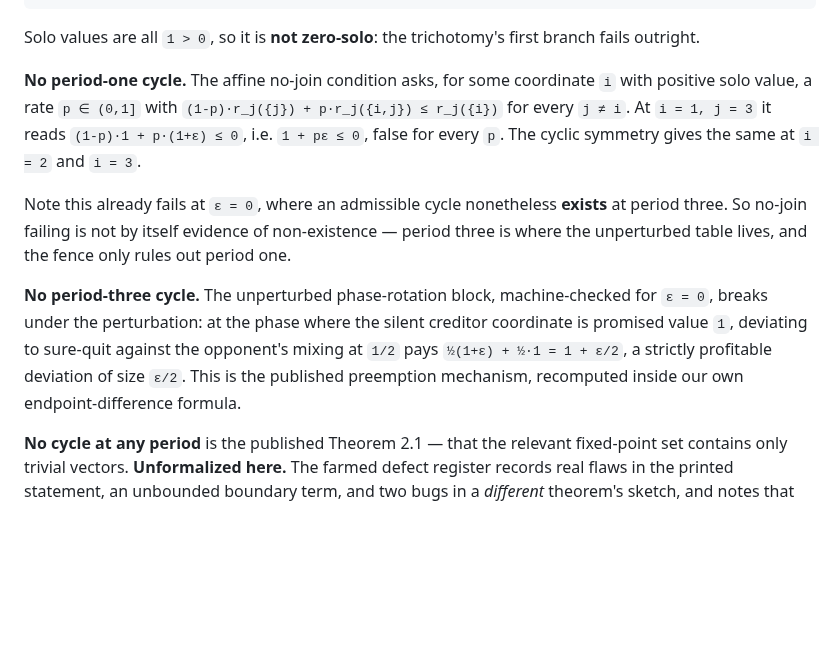
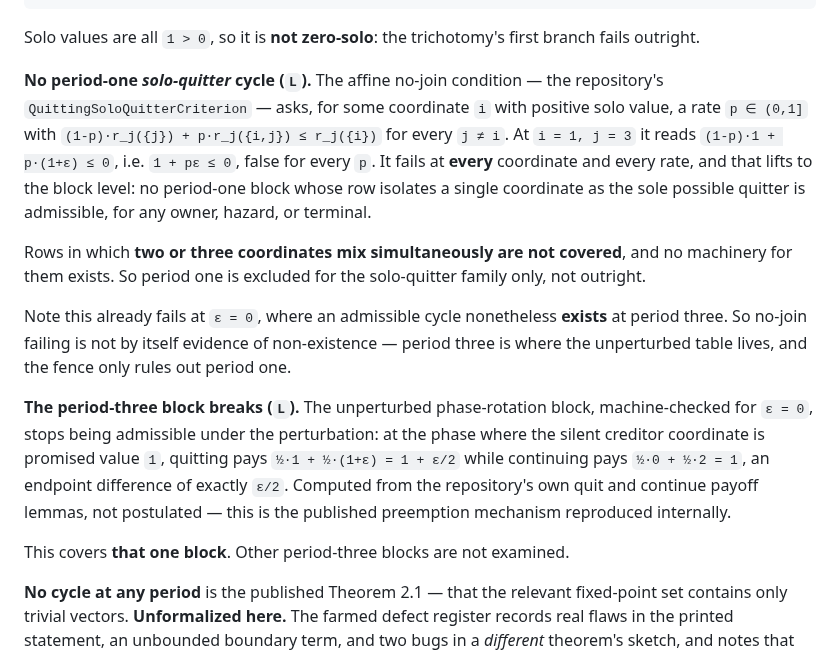
Before and after one commit to elazarg/GameTheory, a Markdown page: ideas/AbsorbingCycleCarrier/APublishedWeightSitsInTheCycleExistenceHole.md, the part around the change. Rendered like a GitHub page; blank space fills up the shorter version.

Commit message:
Narrow the two exclusions to the families actually proved
I had recorded period one and period three as excluded for the perturbed cyclic
weight. Formalization shows both are narrower than that.

Period one is excluded for singleton rows only -- every block isolating one
coordinate as sole quitter, for every owner and rate. Rows where two or three
coordinates mix simultaneously are not covered, and no machinery for them
exists. Period three is excluded for the unperturbed phase-rotation block alone,
not for every period-three block.

The endpoint difference is exactly half epsilon and reproduced from the
repository's own quit and continue payoff lemmas rather than postulated:
quitting pays one plus half epsilon, continuing pays one.

The conclusion stands -- the leading hard candidate sits outside the trichotomy
rather than inside an unproved branch -- but it rests on a published theorem
plus two machine-checked families, not on an internal all-periods result.

Co-Authored-By: Claude Opus 5 <noreply@anthropic.com>

```diff
--- a/ideas/AbsorbingCycleCarrier/APublishedWeightSitsInTheCycleExistenceHole.md
+++ b/ideas/AbsorbingCycleCarrier/APublishedWeightSitsInTheCycleExistenceHole.md
@@ -42,23 +42,33 @@ r({3}) = (3, 0, 1)        r({1,3}) = (0, 1, 1+ε)
 Solo values are all `1 > 0`, so it is **not zero-solo**: the trichotomy's first
 branch fails outright.
 
-**No period-one cycle.** The affine no-join condition asks, for some coordinate
-`i` with positive solo value, a rate `p ∈ (0,1]` with
+**No period-one *solo-quitter* cycle (`L`).** The affine no-join condition —
+the repository's `QuittingSoloQuitterCriterion` — asks, for some coordinate `i`
+with positive solo value, a rate `p ∈ (0,1]` with
 `(1-p)·r_j({j}) + p·r_j({i,j}) ≤ r_j({i})` for every `j ≠ i`. At `i = 1, j = 3`
-it reads `(1-p)·1 + p·(1+ε) ≤ 0`, i.e. `1 + pε ≤ 0`, false for every `p`. The
-cyclic symmetry gives the same at `i = 2` and `i = 3`.
+it reads `(1-p)·1 + p·(1+ε) ≤ 0`, i.e. `1 + pε ≤ 0`, false for every `p`. It
+fails at **every** coordinate and every rate, and that lifts to the block level:
+no period-one block whose row isolates a single coordinate as the sole possible
+quitter is admissible, for any owner, hazard, or terminal.
+
+Rows in which **two or three coordinates mix simultaneously are not covered**,
+and no machinery for them exists. So period one is excluded for the solo-quitter
+family only, not outright.
 
 Note this already fails at `ε = 0`, where an admissible cycle nonetheless
 **exists** at period three. So no-join failing is not by itself evidence of
 non-existence — period three is where the unperturbed table lives, and the fence
 only rules out period one.
 
-**No period-three cycle.** The unperturbed phase-rotation block, machine-checked
-for `ε = 0`, breaks under the perturbation: at the phase where the silent
-creditor coordinate is promised value `1`, deviating to sure-quit against the
-opponent's mixing at `1/2` pays `½(1+ε) + ½·1 = 1 + ε/2`, a strictly profitable
-deviation of size `ε/2`. This is the published preemption mechanism, recomputed
-inside our own endpoint-difference formula.
+**The period-three block breaks (`L`).** The unperturbed phase-rotation block,
+machine-checked for `ε = 0`, stops being admissible under the perturbation: at
+the phase where the silent creditor coordinate is promised value `1`, quitting
+pays `½·1 + ½·(1+ε) = 1 + ε/2` while continuing pays `½·0 + ½·2 = 1`, an
+endpoint difference of exactly `ε/2`. Computed from the repository's own quit
+and continue payoff lemmas, not postulated — this is the published preemption
+mechanism reproduced internally.
+
+This covers **that one block**. Other period-three blocks are not examined.
 
 **No cycle at any period** is the published Theorem 2.1 — that the relevant
 fixed-point set contains only trivial vectors. **Unformalized here.** The farmed
```
Also changed, not shown: docs/uniform-equilibrium/FRONTIER.md (+13 -5 lines).
